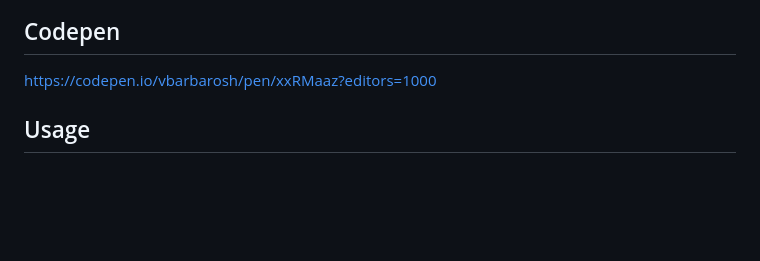
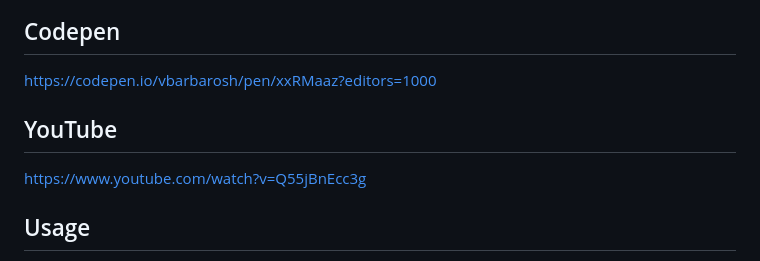
Before and after one commit to vbarbarosh/vue-pager, a Markdown page: README.md, the part around the change. GitHub-like rendering; blank space fills up the shorter version.

Commit message:
add link to youtube video

```diff
--- a/README.md
+++ b/README.md
@@ -9,6 +9,10 @@ npm i @vbarbarosh/vue-pager
 ## Codepen
 
 https://codepen.io/vbarbarosh/pen/xxRMaaz?editors=1000
+
+## YouTube
+
+https://www.youtube.com/watch?v=Q55jBnEcc3g
 
 ## Usage
 
```
